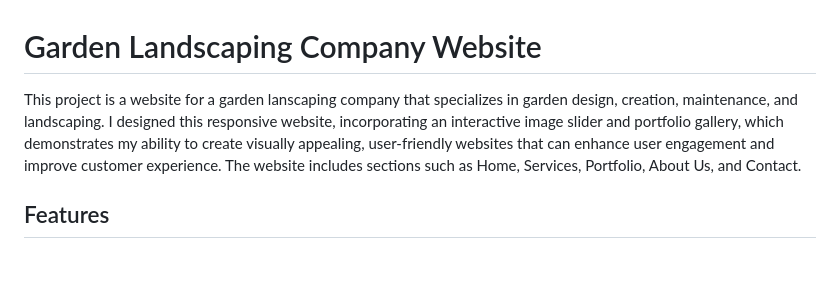
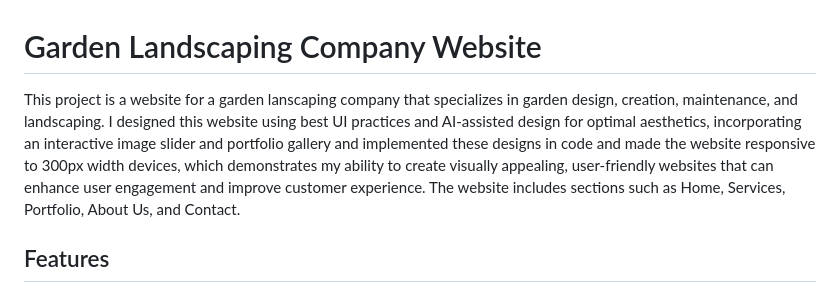
Before and after one commit to alimagdye/garden-landscaping-company, a Markdown page: README.md, the part around the change. Rendered like a GitHub page; blank space fills up the shorter version.

```diff
--- a/README.md
+++ b/README.md
@@ -1,6 +1,6 @@
 # Garden Landscaping Company Website
 
-This project is a website for a garden lanscaping company that specializes in garden design, creation, maintenance, and landscaping. I designed this responsive website, incorporating an interactive image slider and portfolio gallery, which demonstrates my ability to create visually appealing, user-friendly websites that can enhance user engagement and improve customer experience. The website includes sections such as Home, Services, Portfolio, About Us, and Contact.
+This project is a website for a garden lanscaping company that specializes in garden design, creation, maintenance, and landscaping. I designed this website using best UI practices and AI-assisted design for optimal aesthetics, incorporating an interactive image slider and portfolio gallery and implemented these designs in code and made the website responsive to 300px width devices, which demonstrates my ability to create visually appealing, user-friendly websites that can enhance user engagement and improve customer experience. The website includes sections such as Home, Services, Portfolio, About Us, and Contact.
 
 
 ## Features
```
